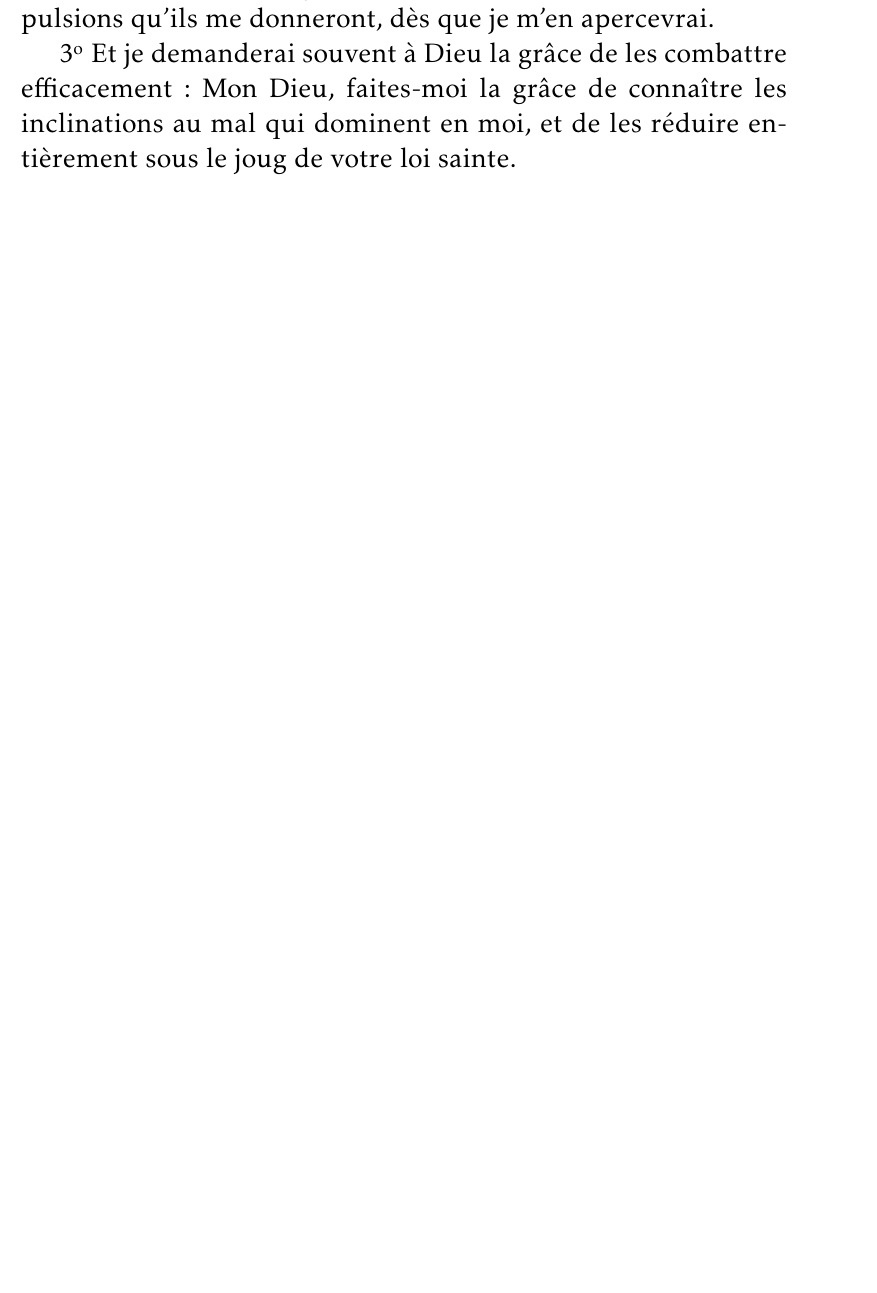
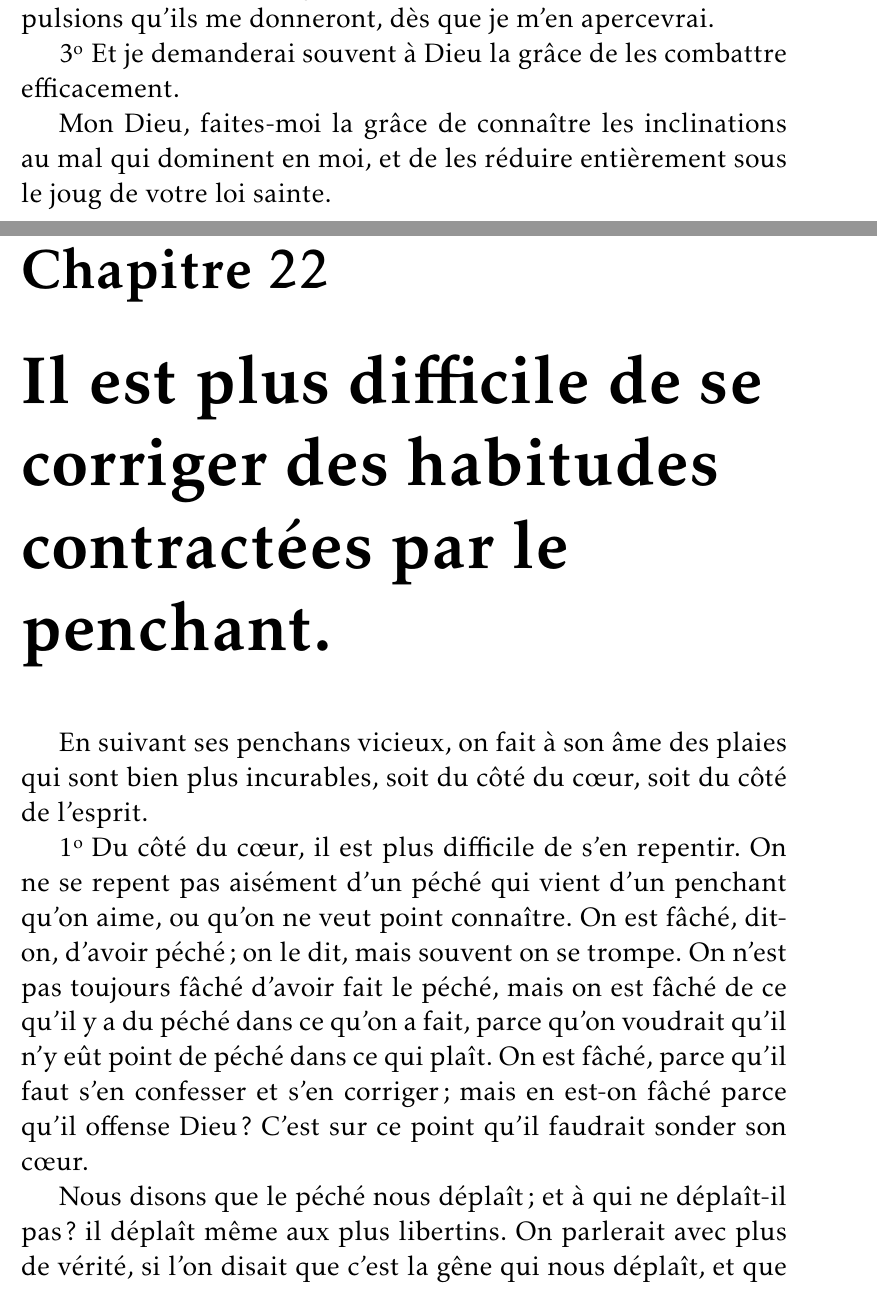
Before and after one commit to netmonk/Instructions-sur-les-principales-v-rit-s-de-la-religion, a LaTeX book (instructions.tex, which reads 021-Chapitre.tex, 022-Chapitre.tex): part of page 76 of 76 before the commit and two parts of pages 76 and 77 of 80 after it, the two joined at a grey line, cut so that both start at the same text, the shorter picture padded with empty space. Compiled offline with pdfLaTeX.

Commit message:
add chap 22 and correct chap 21

```diff
--- a/021-Chapitre.tex
+++ b/021-Chapitre.tex
@@ -27,6 +27,8 @@ Combien de gens favorisent en tout leur penchant pour leur intérêt et leurs pl
 
 \secundo Je leur ferai une guerre continuelle, en résistant aux impulsions qu'ils me donneront, dès que je m'en apercevrai.
 
-\tertio Et je demanderai souvent à Dieu la grâce de les combattre efficacement : Mon Dieu, faites-moi la grâce de connaître les inclinations au mal qui dominent en moi, et de les réduire entièrement sous le joug de votre loi sainte.
+\tertio Et je demanderai souvent à Dieu la grâce de les combattre efficacement.
+
+Mon Dieu, faites-moi la grâce de connaître les inclinations au mal qui dominent en moi, et de les réduire entièrement sous le joug de votre loi sainte.
 
 \end{document}
--- /dev/null
+++ b/022-Chapitre.tex
@@ -0,0 +1,11 @@
+\documentclass[instructions.tex]{subfiles}
+\begin{document}
+
+\chapter{Il est plus difficile de se corriger des habitudes contractées par le penchant.}
+
+
+En suivant ses penchans vicieux, on fait à son âme des plaies qui sont bien plus incurables, soit du côté du cœur, soit du côté de l'esprit.
+
+\primo Du côté du cœur, il est plus difficile de s'en repentir. On ne se repent pas aisément d'un péché qui vient d'un penchant qu'on aime, ou qu'on ne veut point connaître. On est fâché, dit-on, d'avoir péché; on le dit, mais souvent on se trompe. On n'est pas toujours fâché d'avoir fait le péché, mais on est fâché de ce qu'il y a du péché dans ce qu'on a fait, parce qu'on voudrait qu'il n'y eût point de péché dans ce qui plaît. On est fâché, parce qu'il faut s'en confesser et s'en corriger; mais en est-on fâché parce qu'il offense Dieu? C'est sur ce point qu'il faudrait sonder son cœur.
+
+Nous disons que le péché nous déplaît; et à qui ne déplaît-il pas? il déplaît même aux plus libertins. On parlerait avec plus de vérité, si l'on disait que c'est la gêne qui nous déplaît, et que la violence qu'il faut se faire pour se mettre au-dessus du qu'en dira-t-on et pour se corriger, nous déplaît encore plus que nos péchés.
```
Also changed, not shown: instructions.tex (+1 -0 lines), 022-Chapitre.tex (25 more changed lines).
